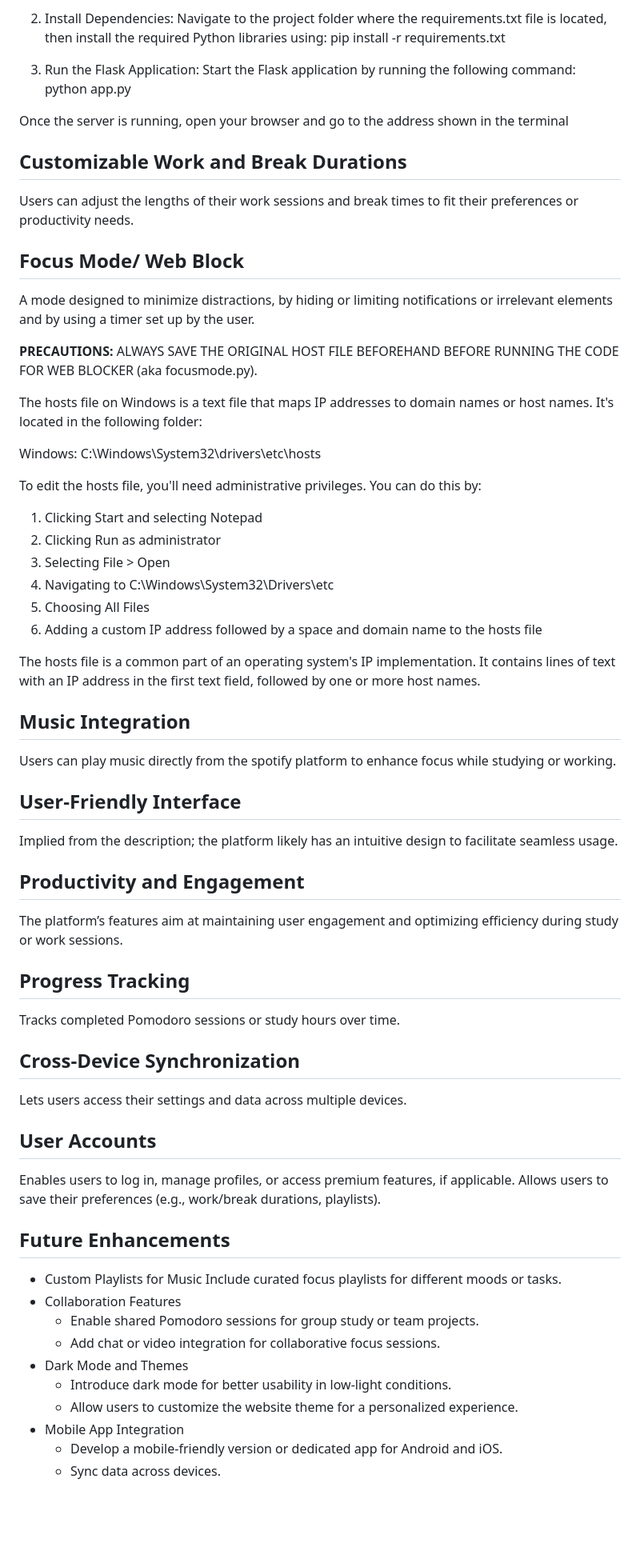
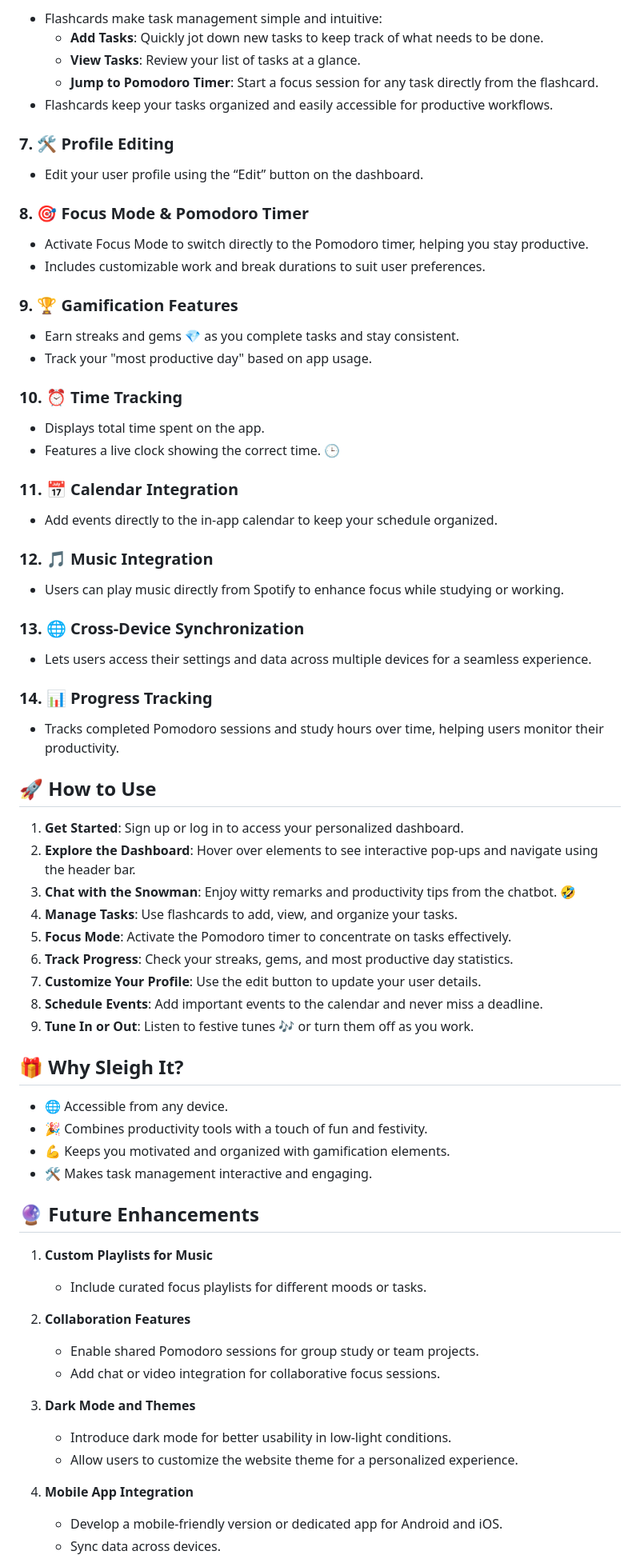
Before and after one commit to osdc/codejam-v5, a Markdown page: elf-engineers/README.md, the part around one of its changes. Shown at 80% size. Drawn GitHub-style; blank space fills up the shorter version.

```diff
--- a/elf-engineers/README.md
+++ b/elf-engineers/README.md
@@ -56,69 +67,77 @@ First, clone the repository to your local machine
 
-2. Install Dependencies:
-Navigate to the project folder where the requirements.txt file is located, then install the required Python libraries using:
-pip install -r requirements.txt
+- Flashcards make task management simple and intuitive:
+  - **Add Tasks**: Quickly jot down new tasks to keep track of what needs to be done.
+  - **View Tasks**: Review your list of tasks at a glance.
+  - **Jump to Pomodoro Timer**: Start a focus session for any task directly from the flashcard.
+- Flashcards keep your tasks organized and easily accessible for productive workflows.
 
-3. Run the Flask Application:
-Start the Flask application by running the following command:
-python app.py
+### 7. **🛠️ Profile Editing**
 
-Once the server is running, open your browser and go to the address shown in the terminal
+- Edit your user profile using the “Edit” button on the dashboard.
 
-## Customizable Work and Break Durations
-Users can adjust the lengths of their work sessions and break times to fit their preferences or productivity needs.
+### 8. **🎯 Focus Mode & Pomodoro Timer**
 
+- Activate Focus Mode to switch directly to the Pomodoro timer, helping you stay productive.
+- Includes customizable work and break durations to suit user preferences.
 
-## Focus Mode/ Web Block
+### 9. **🏆 Gamification Features**
 
-A mode designed to minimize distractions, by hiding or limiting notifications or irrelevant elements and by using a timer set up by the user.
+- Earn streaks and gems 💎 as you complete tasks and stay consistent.
+- Track your "most productive day" based on app usage.
 
+### 10. **⏰ Time Tracking**
 
-**PRECAUTIONS:**
-ALWAYS SAVE THE ORIGINAL HOST FILE BEFOREHAND BEFORE RUNNING THE CODE FOR WEB BLOCKER (aka focusmode.py).
+- Displays total time spent on the app.
+- Features a live clock showing the correct time. 🕒
 
-The hosts file on Windows is a text file that maps IP addresses to domain names or host names. It's located in the following folder:
+### 11. **📅 Calendar Integration**
 
-Windows: C:\Windows\System32\drivers\etc\hosts
+- Add events directly to the in-app calendar to keep your schedule organized.
 
-To edit the hosts file, you'll need administrative privileges. You can do this by:
+### 12. **🎵 Music Integration**
 
-1. Clicking Start and selecting Notepad
-2. Clicking Run as administrator
-3. Selecting File > Open
-4. Navigating to C:\Windows\System32\Drivers\etc
-5. Choosing All Files
-6. Adding a custom IP address followed by a space and domain name to the hosts file
+- Users can play music directly from Spotify to enhance focus while studying or working.
 
-The hosts file is a common part of an operating system's IP implementation. It contains lines of text with an IP address in the first text field, followed by one or more host names.
+### 13. **🌐 Cross-Device Synchronization**
 
+- Lets users access their settings and data across multiple devices for a seamless experience.
 
-## Music Integration
-Users can play music directly from the spotify platform to enhance focus while studying or working.
+### 14. **📊 Progress Tracking**
 
-## User-Friendly Interface
-Implied from the description; the platform likely has an intuitive design to facilitate seamless usage.
+- Tracks completed Pomodoro sessions and study hours over time, helping users monitor their productivity.
 
-## Productivity and Engagement
-The platform’s features aim at maintaining user engagement and optimizing efficiency during study or work sessions.
+## 🚀 How to Use
 
-## Progress Tracking
-Tracks completed Pomodoro sessions or study hours over time.
+1. **Get Started**: Sign up or log in to access your personalized dashboard.
+2. **Explore the Dashboard**: Hover over elements to see interactive pop-ups and navigate using the header bar.
+3. **Chat with the Snowman**: Enjoy witty remarks and productivity tips from the chatbot. 🤣
+4. **Manage Tasks**: Use flashcards to add, view, and organize your tasks.
+5. **Focus Mode**: Activate the Pomodoro timer to concentrate on tasks effectively.
+6. **Track Progress**: Check your streaks, gems, and most productive day statistics.
+7. **Customize Your Profile**: Use the edit button to update your user details.
+8. **Schedule Events**: Add important events to the calendar and never miss a deadline.
+9. **Tune In or Out**: Listen to festive tunes 🎶 or turn them off as you work.
 
-## Cross-Device Synchronization
-Lets users access their settings and data across multiple devices.
+## 🎁 Why Sleigh It?
 
-## User Accounts
-Enables users to log in, manage profiles, or access premium features, if applicable. Allows users to save their preferences (e.g., work/break durations, playlists).
+- 🌐 Accessible from any device.
+- 🎉 Combines productivity tools with a touch of fun and festivity.
+- 💪 Keeps you motivated and organized with gamification elements.
+- 🛠️ Makes task management interactive and engaging.
 
-## Future Enhancements
-- Custom Playlists for Music
-Include curated focus playlists for different moods or tasks.
-- Collaboration Features
+## 🔮 Future Enhancements
+
+1. **Custom Playlists for Music**
+   - Include curated focus playlists for different moods or tasks.
+
+2. **Collaboration Features**
    - Enable shared Pomodoro sessions for group study or team projects.
    - Add chat or video integration for collaborative focus sessions.
-- Dark Mode and Themes
+
+3. **Dark Mode and Themes**
    - Introduce dark mode for better usability in low-light conditions.
    - Allow users to customize the website theme for a personalized experience.
-- Mobile App Integration
+
+4. **Mobile App Integration**
    - Develop a mobile-friendly version or dedicated app for Android and iOS.
    - Sync data across devices.
```
Also changed, not shown: other parts of elf-engineers/README.md (+59 -46 lines).
